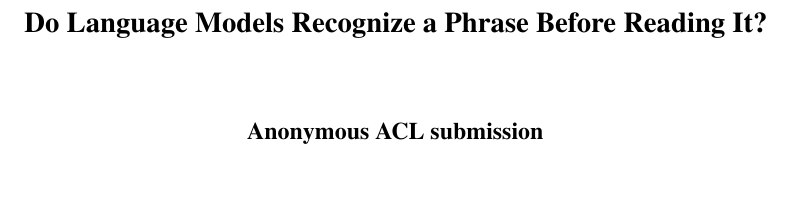
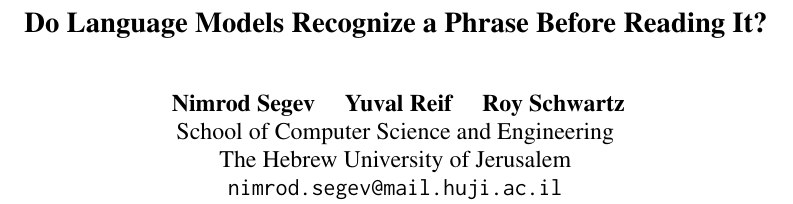
Before and after one commit to nimrodsegev/Amirim-Project, a LaTeX paper (main.tex): part of page 1 of 15, cut so that both start at the same text, the shorter picture padded with empty space. Compiled offline with pdfLaTeX.

Commit message:
Show author names: switch acl.sty from review to preprint mode
"Anonymous ACL submission" is what acl.sty's review option produces
(acl.sty:132) -- it anonymises for double-blind submission. That is the
right mode for an *ACL submission and the wrong one for a project draft
being read by its advisors.

Switched to preprint: names and page numbers, no line numbers. The mode
comment in main.tex now describes all three options, including that
review is worth switching back to for a commenting round, since its line
numbers make feedback easy to reference.

Author block now carries the affiliation, as a single centred block --
the robust layout for co-authors at one institution, and the one least
likely to misbehave given the draft is compiled on Overleaf rather than
here. Only Nimrod's email is listed; the others were not known and are
not invented.

```diff
--- a/main.tex
+++ b/main.tex
@@ -1,7 +1,13 @@
 \documentclass[11pt]{article}
 
-% Change review to final for the camera-ready version.
-\usepackage[review]{acl}
+% acl.sty modes:
+%   preprint - author names shown, page numbers, no line numbers  (current)
+%   review   - ANONYMISED ("Anonymous ACL submission"), line numbers, page
+%              numbers. Use this only when submitting somewhere double-blind.
+%              Line numbers make it much easier to give feedback by reference,
+%              so switch to it for a commenting round if that helps.
+%   final    - author names shown, no line numbers, no page numbers. Camera-ready.
+\usepackage[preprint]{acl}
 \usepackage{times}
 \usepackage{latexsym}
 \usepackage[T1]{fontenc}
@@ -16,9 +22,14 @@
 \input{editing_macros}
 
 \title{Do Language Models Recognize a Phrase Before Reading It?}
-\author{Nimrod Segev \and
-  Yuval Reif \and
-  Roy Schwartz}
+% One centred block: robust, and right for co-authors at a single institution.
+% If this ever becomes a multi-institution paper, split into columns with \And.
+\author{
+  Nimrod Segev \quad Yuval Reif \quad Roy Schwartz \\
+  School of Computer Science and Engineering \\
+  The Hebrew University of Jerusalem \\
+  \texttt{nimrod.segev@mail.huji.ac.il}
+}
 
 \begin{document}
 \maketitle
```
